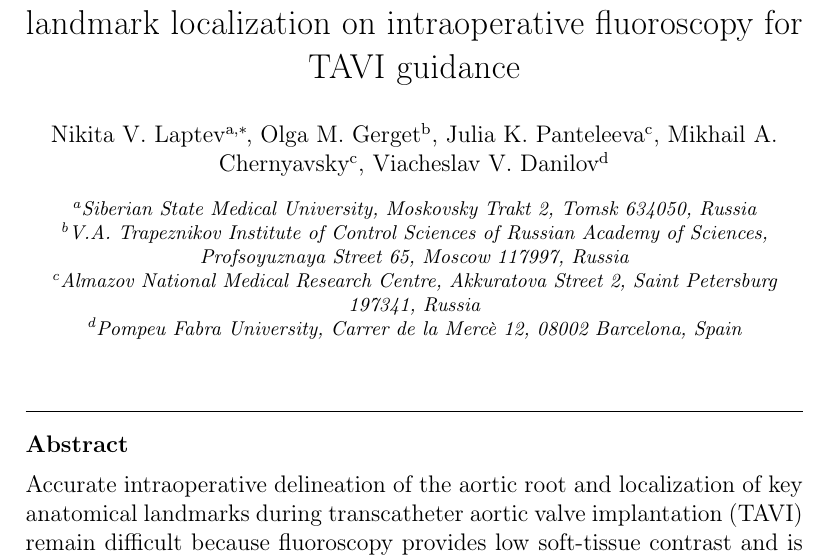
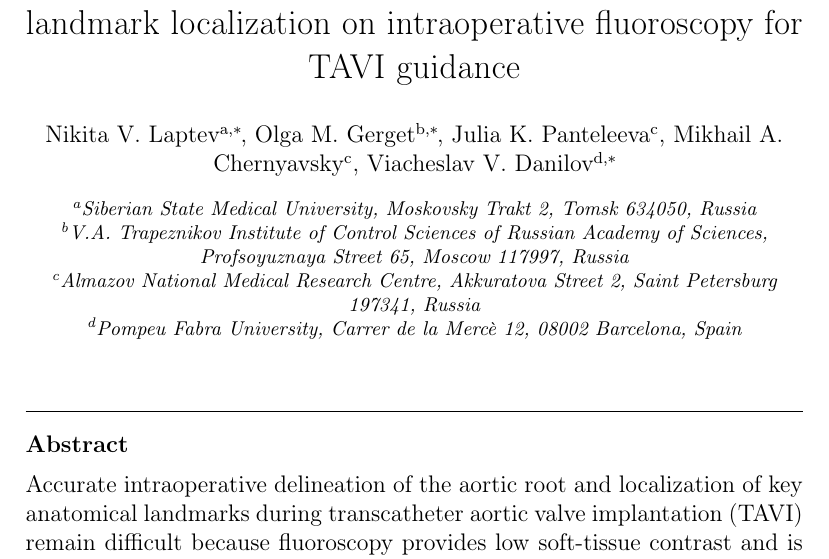
Before and after one commit to Nikita75699/BAMNet, a LaTeX paper (publication/cmig_submission/manuscript.tex): part of page 1 of 22, cut so that both start at the same text. Compiled offline with pdfLaTeX.

Commit message:
fix: update author affiliations

```diff
--- a/publication/cmig_submission/manuscript.tex
+++ b/publication/cmig_submission/manuscript.tex
@@ -18,14 +18,14 @@
 \author[label1]{Nikita V. Laptev\corref{cor1}}
 \ead{nikitalaptev77@gmail.com}
 
-\author[label2]{Olga M. Gerget}
+\author[label2]{Olga M. Gerget\corref{cor1}}
 \ead{olgagerget@mail.ru}
 
 \author[label3]{Julia K. Panteleeva}
 
 \author[label3]{Mikhail A. Chernyavsky}
 
-\author[label4]{Viacheslav V. Danilov}
+\author[label4]{Viacheslav V. Danilov\corref{cor1}}
 \ead{viacheslav.v.danilov@gmail.com}
 
 \cortext[cor1]{Corresponding author}
```
Also changed, not shown: 2 other files.
